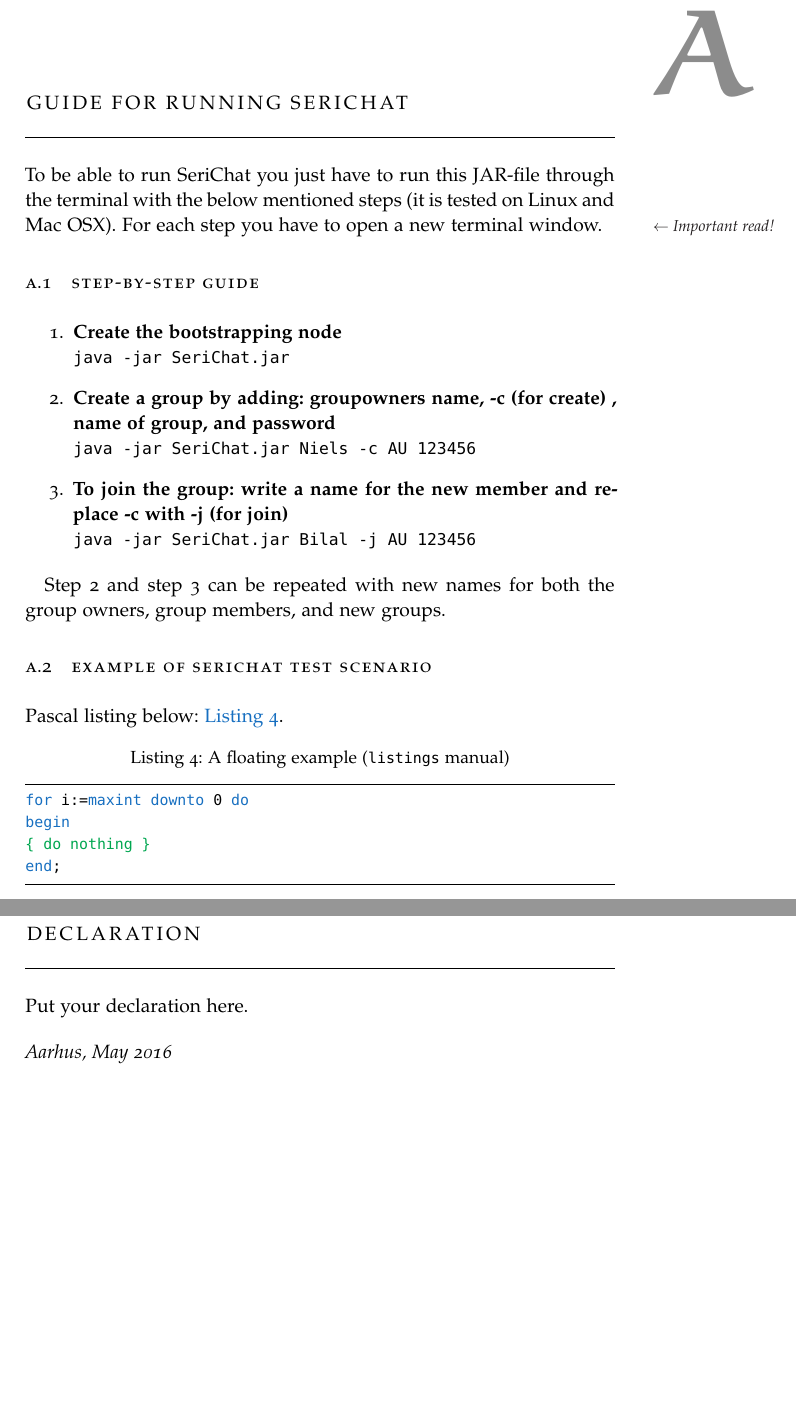
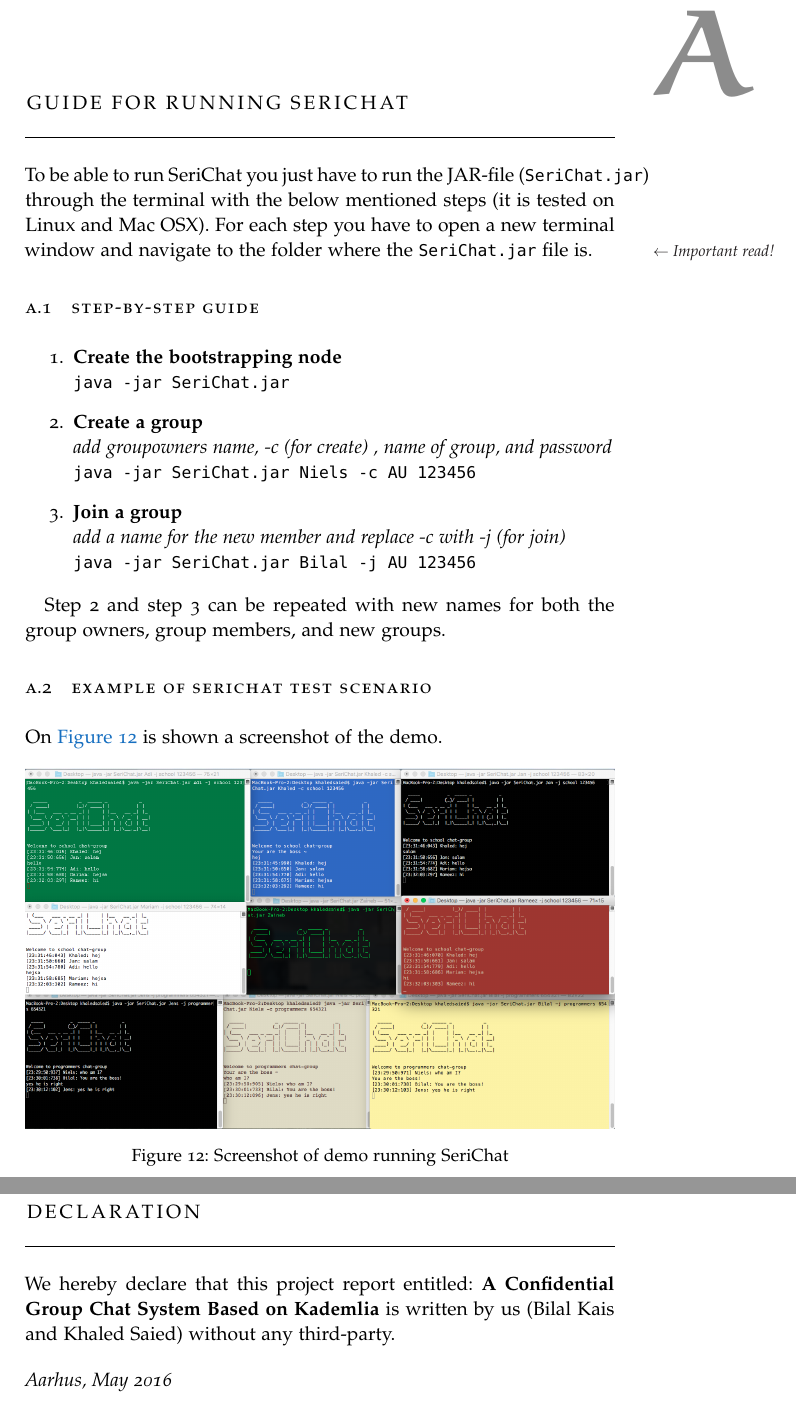
Before and after one commit to SeriChat/report, a LaTeX thesis (ClassicThesis.tex, which reads Chapters/Chapter0A.tex, FrontBackmatter/Declaration.tex): two parts of pages 33 and 37 of 39, joined at a grey line, cut so that both start at the same text, the shorter picture padded with empty space. Compiled offline with pdfLaTeX; a missing font is replaced by an installed copy or a similar font.

Commit message:
minor edits

```diff
--- a/Chapters/Chapter0A.tex
+++ b/Chapters/Chapter0A.tex
@@ -4,28 +4,29 @@
 % If problems with the headers: get headings in appendix etc. right
 %\markboth{\spacedlowsmallcaps{Appendix}}{\spacedlowsmallcaps{Appendix}}
 \chapter{Guide for Running SeriChat}
-To be able to run SeriChat you just have to run this JAR-file through the terminal with the below mentioned steps (it is tested on Linux and Mac OSX).
-For each step you have to open a new terminal window.
+To be able to run SeriChat you just have to run the JAR-file (\texttt{SeriChat.jar}) through the terminal with the below mentioned steps (it is tested on Linux and Mac OSX).
+For each step you have to open a new terminal window and navigate to the folder where the \texttt{SeriChat.jar} file is.
 \graffito{$\leftarrow$ Important read!}
 
 \section{Step-by-Step Guide}
 \begin{enumerate}
 	\item \textbf{Create the bootstrapping node}
 				\\\texttt{java -jar SeriChat.jar}
-	\item \textbf{Create a group by adding: groupowners name, -c (for create) , name of group, and password}
+	\item \textbf{Create a group}
+		\\\textit{add groupowners name, -c (for create) , name of group, and password}
 		\\\texttt{ java -jar SeriChat.jar Niels -c AU 123456}
 
-	\item \textbf{To join the group: write a name for the new member and replace -c with -j (for join) }
+	\item \textbf{Join a group}
+	\\\textit{add a name for the new member and replace -c with -j (for join)}
 	\\\texttt{java -jar SeriChat.jar Bilal -j AU 123456}
 \end{enumerate}
 
 Step 2 and step 3 can be repeated with new names for both the group owners, group members, and new groups.
 
 \section{Example of SeriChat Test Scenario}
-Pascal listing below: \autoref{lst:useless}.
-\begin{lstlisting}[language=Pascal,frame=tb,caption={A floating example (\texttt{listings} manual)},label=lst:useless]
-for i:=maxint downto 0 do
-begin
-{ do nothing }
-end;
-\end{lstlisting}
+On \autoref{fig:demo-screenshot} is shown a screenshot of the demo.
+\begin{figure}[bth]
+	\includegraphics[width=1\linewidth]{gfx/Demo-Screenshot}}
+\caption{Screenshot of demo running SeriChat}
+{\label{fig:demo-screenshot}
+\end{figure}
--- a/FrontBackmatter/Declaration.tex
+++ b/FrontBackmatter/Declaration.tex
@@ -5,7 +5,7 @@
 \pdfbookmark[0]{Declaration}{declaration}
 \chapter*{Declaration}
 \thispagestyle{empty}
-Put your declaration here.
+We hereby declare that this project report entitled: \textbf{\myTitle} is written by us (\myName and \myNametwo) without any third-party.
 \bigskip
 
 \noindent\textit{\myLocation, \myTime}
```
Also changed, not shown: gfx/Demo-Screenshot.png (added).
